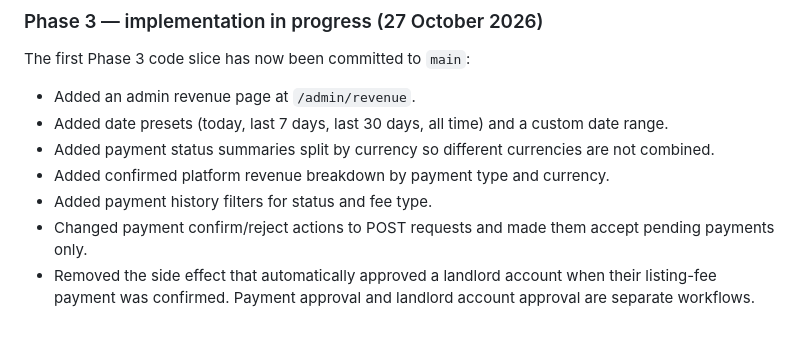
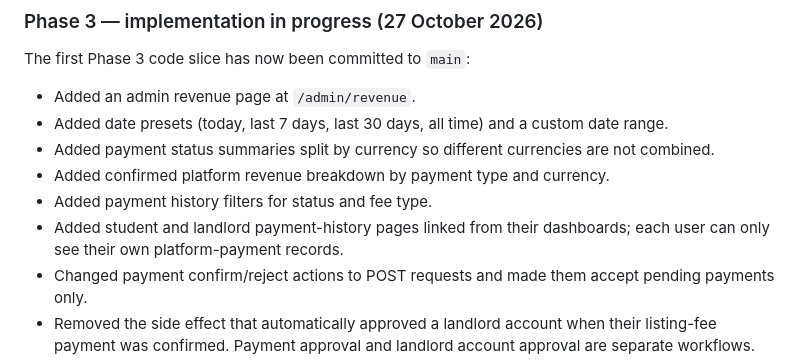
Before and after one commit to tarieciphertech/homebridge, a Markdown page: README.md, the part around the change. GitHub-like rendering; blank space fills up the shorter version.

Commit message:
docs: update Phase 3 payment history status

```diff
--- a/README.md
+++ b/README.md
@@ -315,6 +315,7 @@ The first Phase 3 code slice has now been committed to `main`:
 - Added payment status summaries split by currency so different currencies are not combined.
 - Added confirmed platform revenue breakdown by payment type and currency.
 - Added payment history filters for status and fee type.
+- Added student and landlord payment-history pages linked from their dashboards; each user can only see their own platform-payment records.
 - Changed payment confirm/reject actions to POST requests and made them accept pending payments only.
 - Removed the side effect that automatically approved a landlord account when their listing-fee payment was confirmed. Payment approval and landlord account approval are separate workflows.
 - Added navigation from the admin dashboard to the revenue page.
```
